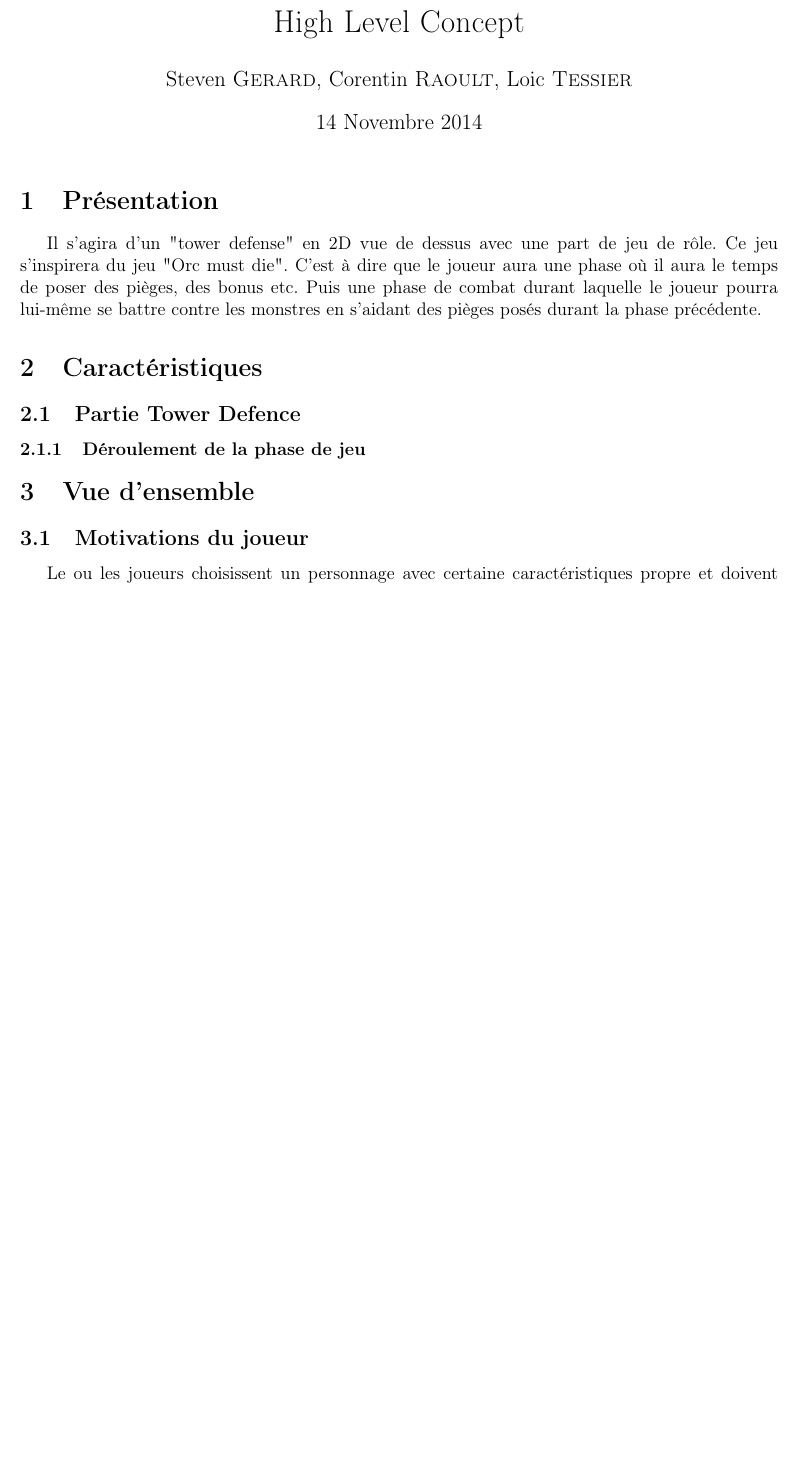
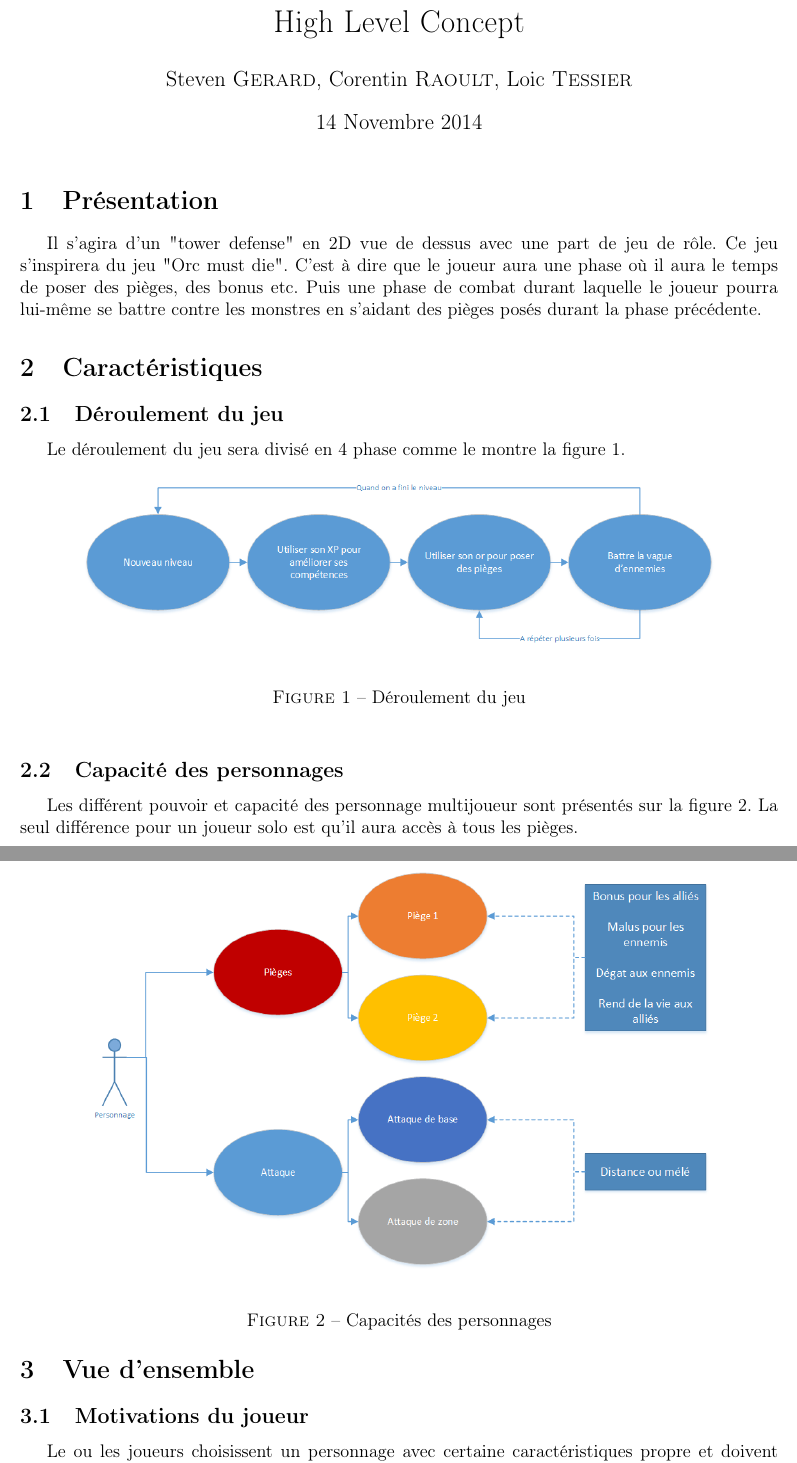
Before and after one commit to FuriousCatInteractive/LeRetourD-Abargoch, a LaTeX document (doc/HighLevel.tex): part of page 1 of 2 before the commit and two parts of pages 1 and 2 of 3 after it, the two joined at a grey line, cut so that both start at the same text, the shorter picture padded with empty space. Compiled offline with pdfLaTeX.

Commit message:
Ajout de la partie sur les featurs

```diff
--- a/doc/HighLevel.tex
+++ b/doc/HighLevel.tex
@@ -35,9 +35,28 @@ de poser des pièges, des bonus etc. Puis une phase de combat durant laquelle le
 lui-même se battre contre les monstres en s'aidant des pièges posés durant la phase précédente.
 
 \section{Caractéristiques}
-\subsection{Partie Tower Defence}
-\subsubsection{Déroulement de la phase de jeu}
+\subsection{Déroulement du jeu}
+Le déroulement du jeu sera divisé en 4 phase comme le montre la figure \ref{Deroulement du jeu}.
+\begin{figure}[h]
+\begin{center}
+\includegraphics[scale=0.7]{deroulementDuJeu.png}
+\end{center}
+\caption{Déroulement du jeu}
+\label{Deroulement du jeu}
+\end{figure}
 
+\subsection{Capacité des personnages}
+Les différent pouvoir et capacité des personnage multijoueur sont présentés sur la figure \ref{Capacite des personnages}.
+\begin{figure}[h]
+\begin{center}
+\includegraphics[scale=0.7]{capacite.png}
+\end{center}
+\caption{Capacités des personnages}
+\label{Capacite des personnages}
+\end{figure}
+La seul différence pour un joueur solo est qu'il aura accès à tous les pièges.
+
+\pagebreak
 \section{Vue d'ensemble}
 \subsection{Motivations du joueur}
 Le ou les joueurs choisissent un personnage avec certaine caractéristiques propre et doivent essayer de repousser les vagues d'ennemis. Ceci afin gagner de l'or et des points d'expérience prmettant d'améliorer leur personnage au fur et à mesure de la partie.
```
Also changed, not shown: doc/capacite.png (added), doc/deroulementDuJeu.png (added), 1 other file.
